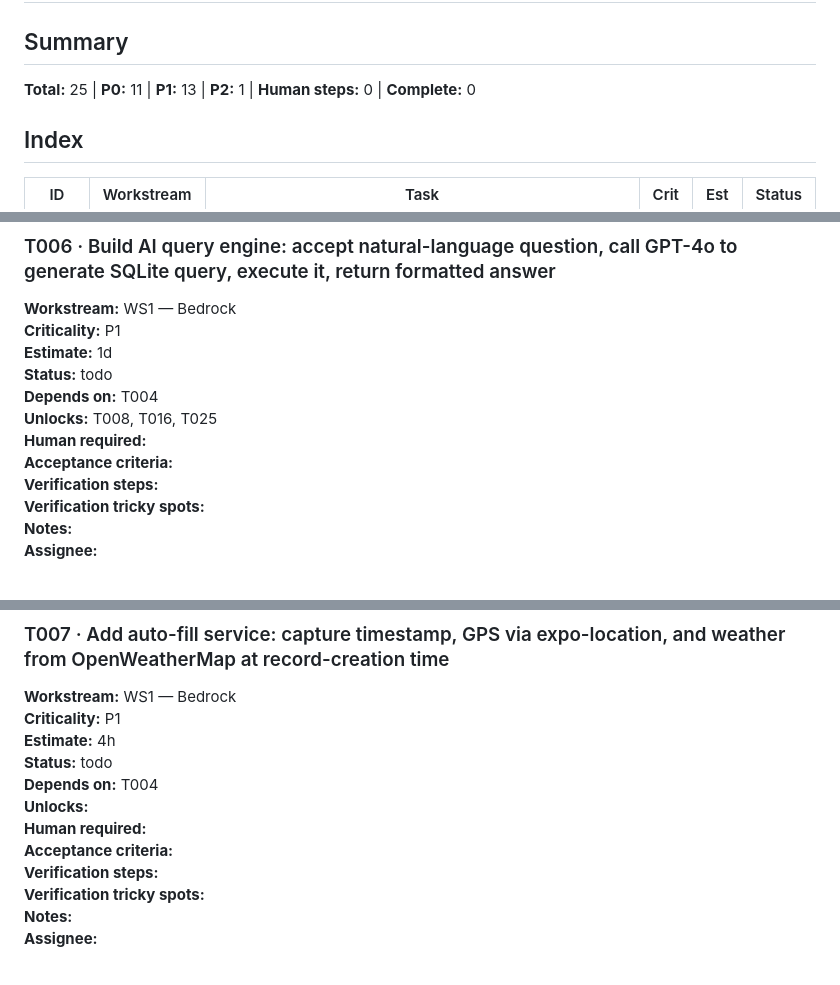
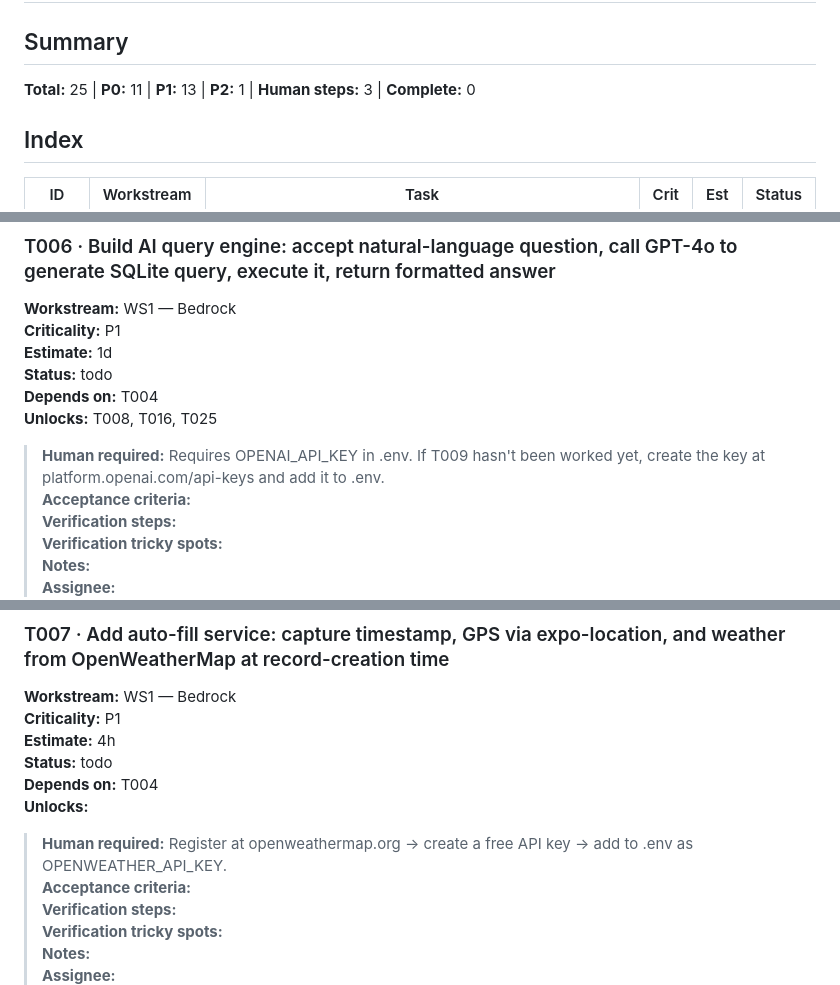
Before and after one commit to bryce-evans/captains-log, a Markdown page: TASKS.md, 3 parts joined by grey strips. GitHub-like rendering; blank space fills up the shorter version.

Commit message:
planning: add human-required steps to T006, T007, T009

```diff
--- a/TASKS.md
+++ b/TASKS.md
@@ -4,7 +4,7 @@
 
 ## Summary
 
-**Total:** 25  |  **P0:** 11  |  **P1:** 13  |  **P2:** 1  |  **Human steps:** 0  |  **Complete:** 0
+**Total:** 25  |  **P0:** 11  |  **P1:** 13  |  **P2:** 1  |  **Human steps:** 3  |  **Complete:** 0
 
 ## Index
 
@@ -121,7 +121,7 @@
 **Status:** todo
 **Depends on:** T004
 **Unlocks:** T008, T016, T025
-**Human required:**
+> **Human required:** Requires OPENAI_API_KEY in .env. If T009 hasn't been worked yet, create the key at platform.openai.com/api-keys and add it to .env.
 **Acceptance criteria:**
 **Verification steps:**
 **Verification tricky spots:**
@@ -136,7 +136,7 @@
 **Status:** todo
 **Depends on:** T004
 **Unlocks:**
-**Human required:**
+> **Human required:** Register at openweathermap.org → create a free API key → add to .env as OPENWEATHER_API_KEY.
 **Acceptance criteria:**
 **Verification steps:**
 **Verification tricky spots:**
```
Also changed, not shown: other parts of TASKS.md (+1 -1 lines).
